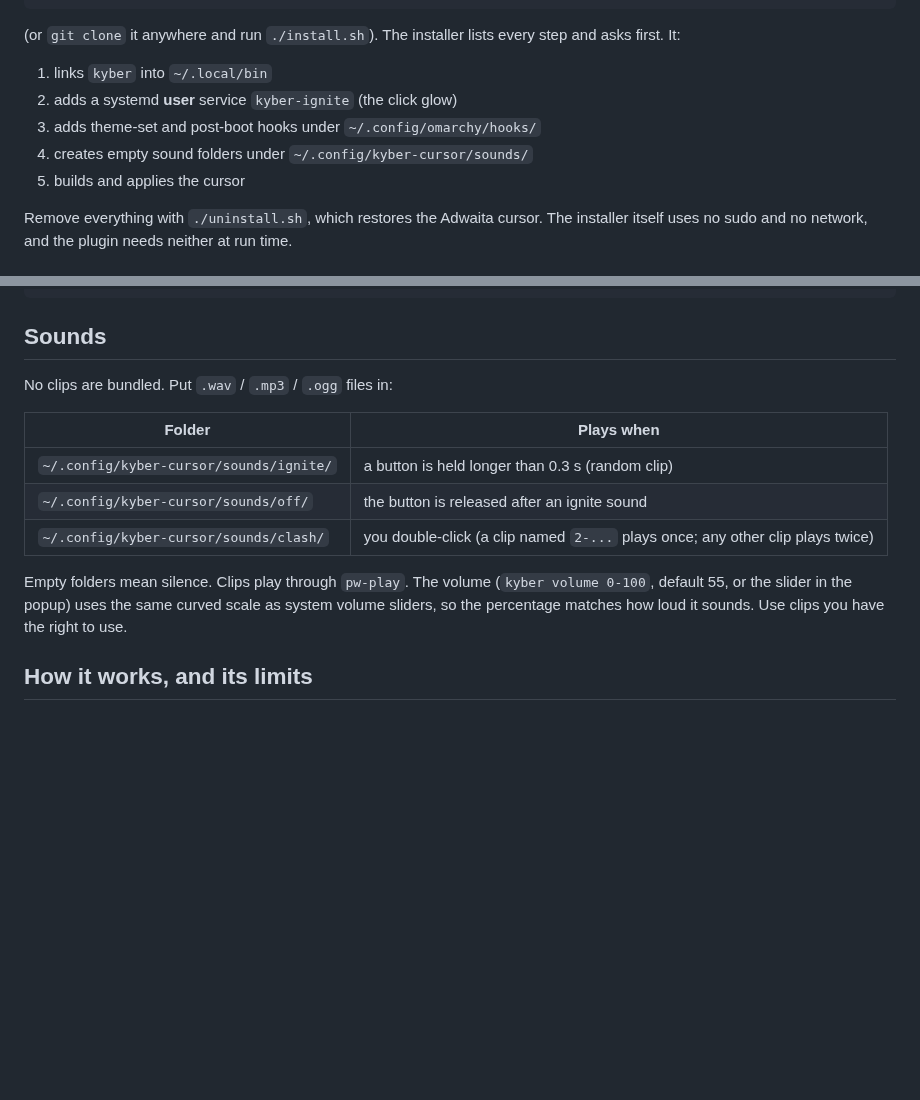
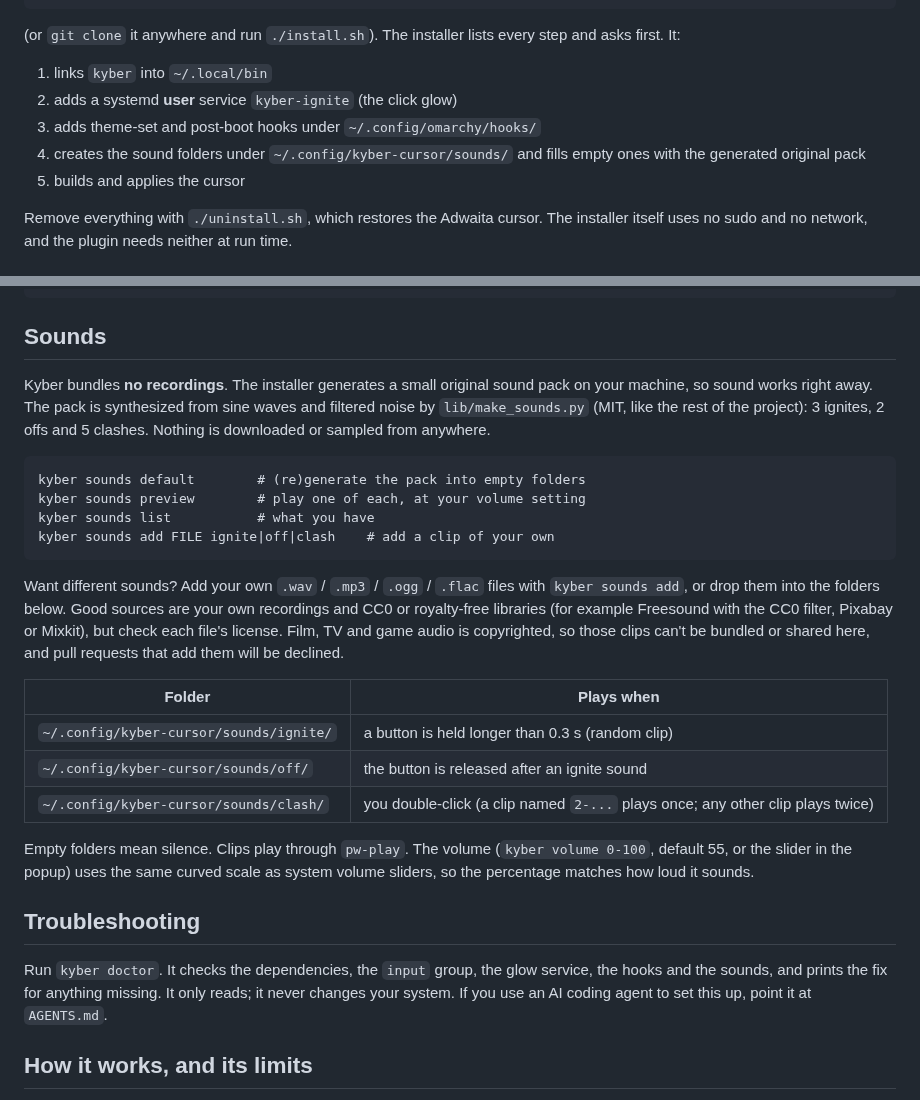
Before and after one commit to s3pp3ku/kyber-cursor, a Markdown page: README.md, 2 parts joined by grey strips. GitHub-like rendering; blank space fills up the shorter version.

````diff
--- a/README.md
+++ b/README.md
@@ -59,7 +69,7 @@ omarchy plugin add https://github.com/s3pp3ku/kyber-cursor --enable
 1. links `kyber` into `~/.local/bin`
 2. adds a systemd **user** service `kyber-ignite` (the click glow)
 3. adds theme-set and post-boot hooks under `~/.config/omarchy/hooks/`
-4. creates empty sound folders under `~/.config/kyber-cursor/sounds/`
+4. creates the sound folders under `~/.config/kyber-cursor/sounds/` and fills empty ones with the generated original pack
 5. builds and applies the cursor
 
 Remove everything with `./uninstall.sh`, which restores the Adwaita cursor. The installer itself uses no sudo and no network, and the plugin needs neither at run time.
@@ -87,7 +97,16 @@ o.bind("F11", "Toggle drag trail", "kyber trail")
 ```
 
 ## Sounds
-No clips are bundled. Put `.wav` / `.mp3` / `.ogg` files in:
+Kyber bundles **no recordings**. The installer generates a small original sound pack on your machine, so sound works right away. The pack is synthesized from sine waves and filtered noise by `lib/make_sounds.py` (MIT, like the rest of the project): 3 ignites, 2 offs and 5 clashes. Nothing is downloaded or sampled from anywhere.
+
+```
+kyber sounds default        # (re)generate the pack into empty folders
+kyber sounds preview        # play one of each, at your volume setting
+kyber sounds list           # what you have
+kyber sounds add FILE ignite|off|clash    # add a clip of your own
+```
+
+Want different sounds? Add your own `.wav` / `.mp3` / `.ogg` / `.flac` files with `kyber sounds add`, or drop them into the folders below. Good sources are your own recordings and CC0 or royalty-free libraries (for example Freesound with the CC0 filter, Pixabay or Mixkit), but check each file's license. Film, TV and game audio is copyrighted, so those clips can't be bundled or shared here, and pull requests that add them will be declined.
 
 | Folder | Plays when |
 |---|---|
@@ -95,7 +114,10 @@ No clips are bundled. Put `.wav` / `.mp3` / `.ogg` files in:
 | `~/.config/kyber-cursor/sounds/off/` | the button is released after an ignite sound |
 | `~/.config/kyber-cursor/sounds/clash/` | you double-click (a clip named `2-...` plays once; any other clip plays twice) |
 
-Empty folders mean silence. Clips play through `pw-play`. The volume (`kyber volume 0-100`, default 55, or the slider in the popup) uses the same curved scale as system volume sliders, so the percentage matches how loud it sounds. Use clips you have the right to use.
+Empty folders mean silence. Clips play through `pw-play`. The volume (`kyber volume 0-100`, default 55, or the slider in the popup) uses the same curved scale as system volume sliders, so the percentage matches how loud it sounds.
+
+## Troubleshooting
+Run `kyber doctor`. It checks the dependencies, the `input` group, the glow service, the hooks and the sounds, and prints the fix for anything missing. It only reads; it never changes your system. If you use an AI coding agent to set this up, point it at `AGENTS.md`.
 
 ## How it works, and its limits
 On Hyprland 0.56, `hyprctl setcursor` only changes what *future* cursor requests resolve to; the image on screen stays until an app re-requests its cursor, which never happens mid-click. So the ignition is not a cursor swap. A small GTK4 layer-shell overlay (click-through, empty input region) draws the glow *under* the real cursor and follows it. The real pointer is never touched, so pointer latency is unchanged.
````
Also changed, not shown: other parts of README.md (+12 -2 lines), AGENTS.md (added, +54 -0 lines), CHANGELOG.md (+3 -0 lines), CONTRIBUTING.md (added, +13 -0 lines), SUBMISSION.md (+1 -1 lines), media/demo.gif, media/glow-ignite.png (added), media/glow-trail.png (added), media/popup-modes.png (added), preview.png, 5 other files.
